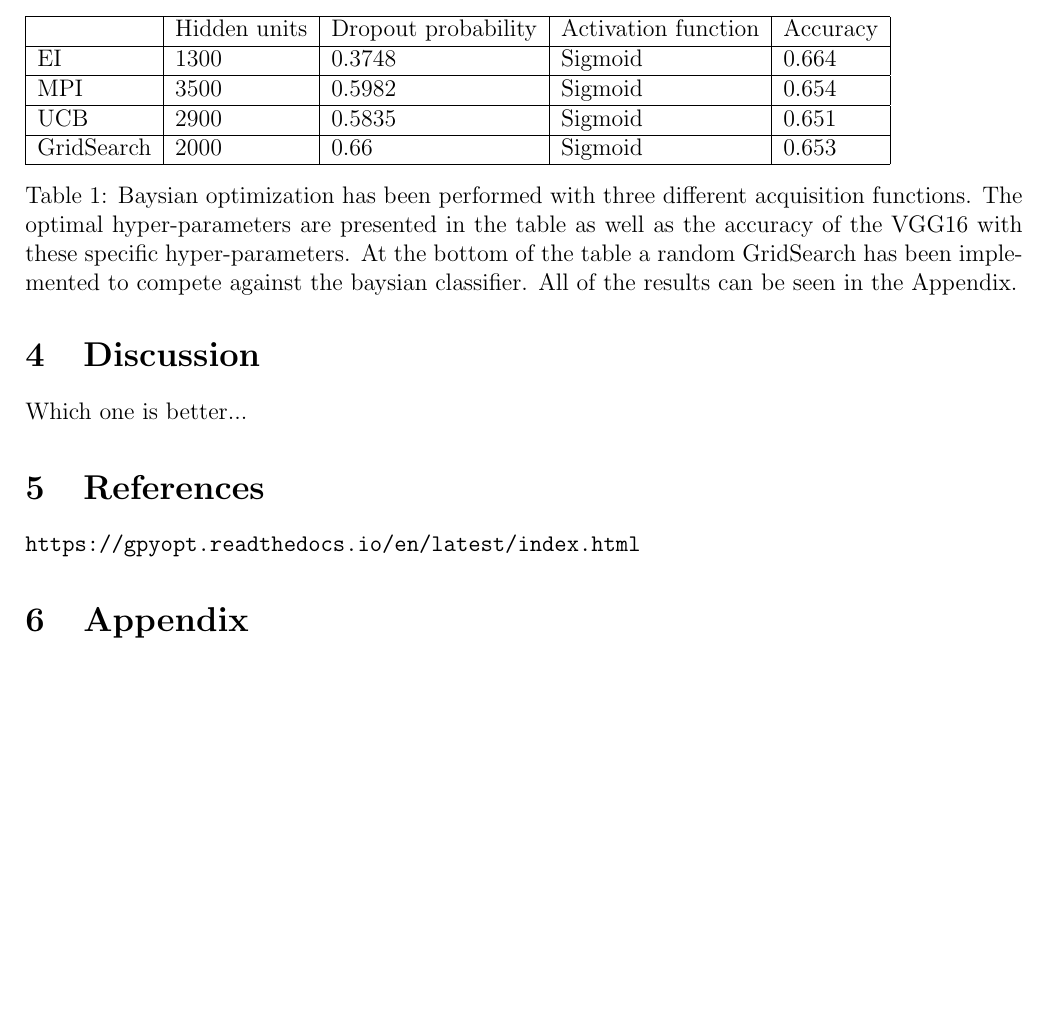
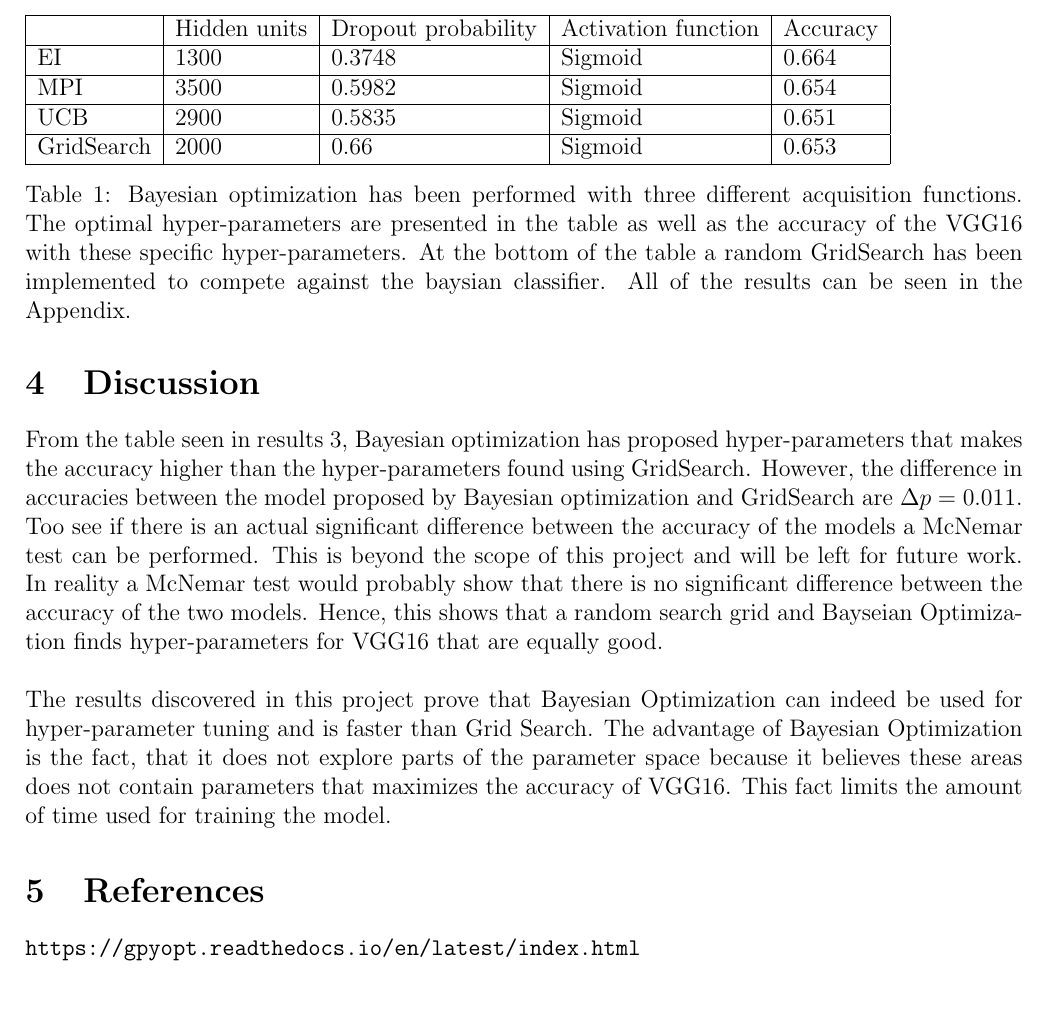
Before and after one commit to sorenmulli/active_learning_cases, a LaTeX paper (docs/project1.tex): part of page 3 of 4 before the commit and part of page 3 of 5 after it, cut so that both start at the same text, the shorter picture padded with empty space. Compiled offline with pdfLaTeX.

Commit message:
Disk + andet

```diff
--- a/docs/project1.tex
+++ b/docs/project1.tex
@@ -114,10 +114,11 @@ UCB(x) = \mu(x) + \kappa \sigma(x)
 \noindent
 Where $ \kappa $ is a user defined variable used to control the trade off between exploration and exploitation. \newline
 
+\subsection*{Grid Search}
 
 \section{Results}
 
-\begin{table}[H]
+\begin{table}[H]\label{resultater}
 	\begin{tabular}{|l|l|l|l|l|}
 		\hline
 		& Hidden units & Dropout probability & Activation function & Accuracy \\ \hline
@@ -126,7 +127,7 @@ Where $ \kappa $ is a user defined variable used to control the trade off betwee
 		UCB & 2900         & 0.5835              & Sigmoid             & 0.651           \\ \hline
 		GridSearch & 2000         & 0.66              & Sigmoid             & 0.653          \\ \hline
 	\end{tabular}
-\caption{Baysian optimization has been performed with three different acquisition functions. The optimal hyper-parameters are presented in the table as well as the accuracy of the VGG16 with these specific hyper-parameters. At the bottom of the table a random GridSearch has been implemented to compete against the baysian classifier. All of the results can be seen in the Appendix. }
+\caption{Bayesian optimization has been performed with three different acquisition functions. The optimal hyper-parameters are presented in the table as well as the accuracy of the VGG16 with these specific hyper-parameters. At the bottom of the table a random GridSearch has been implemented to compete against the baysian classifier. All of the results can be seen in the Appendix. }
 \end{table}
 
 \begin{comment}
@@ -225,12 +226,19 @@ Where $ \kappa $ is a user defined variable used to control the trade off betwee
 \end{comment}
 
 \section{Discussion}
-Which one is better...
+%In this section you interpret your findings and describe why they are important and how they fit in with
+%other research. You can also mention ways your study could have been improved and future areas of
+%research.
+% What might the answer imply, and what does it matter?
+% How does it fit in with what other researchers have found?
+% What are the perspectives for future research?
+
+From the table seen in results \ref{resultater}, Bayesian optimization has proposed hyper-parameters that makes the accuracy higher than the hyper-parameters found using GridSearch. However, the difference in accuracies between the model proposed by Bayesian optimization and GridSearch are $ \Delta p = 0.011$. Too see if there is an actual significant difference between the accuracy of the models a McNemar test can be performed. This is beyond the scope of this project and will be left for future work. In reality a McNemar test would probably show that there is no significant difference between the accuracy of the two models. Hence, this shows that a random search grid and Bayseian Optimization finds hyper-parameters for VGG16 that are equally good.
+\\\\
+The results discovered in this project prove that Bayesian Optimization can indeed be used for hyper-parameter tuning and is faster than Grid Search. The advantage of Bayesian Optimization is the fact, that it does not explore parts of the parameter space because it believes these areas does not contain parameters that maximizes the accuracy of VGG16. This fact limits the amount of time used for training the model.
 
 \section{References}
 \url{https://gpyopt.readthedocs.io/en/latest/index.html}
-
-
 %table med MPI
 \section{Appendix}
 \begin{table}[H]
```
